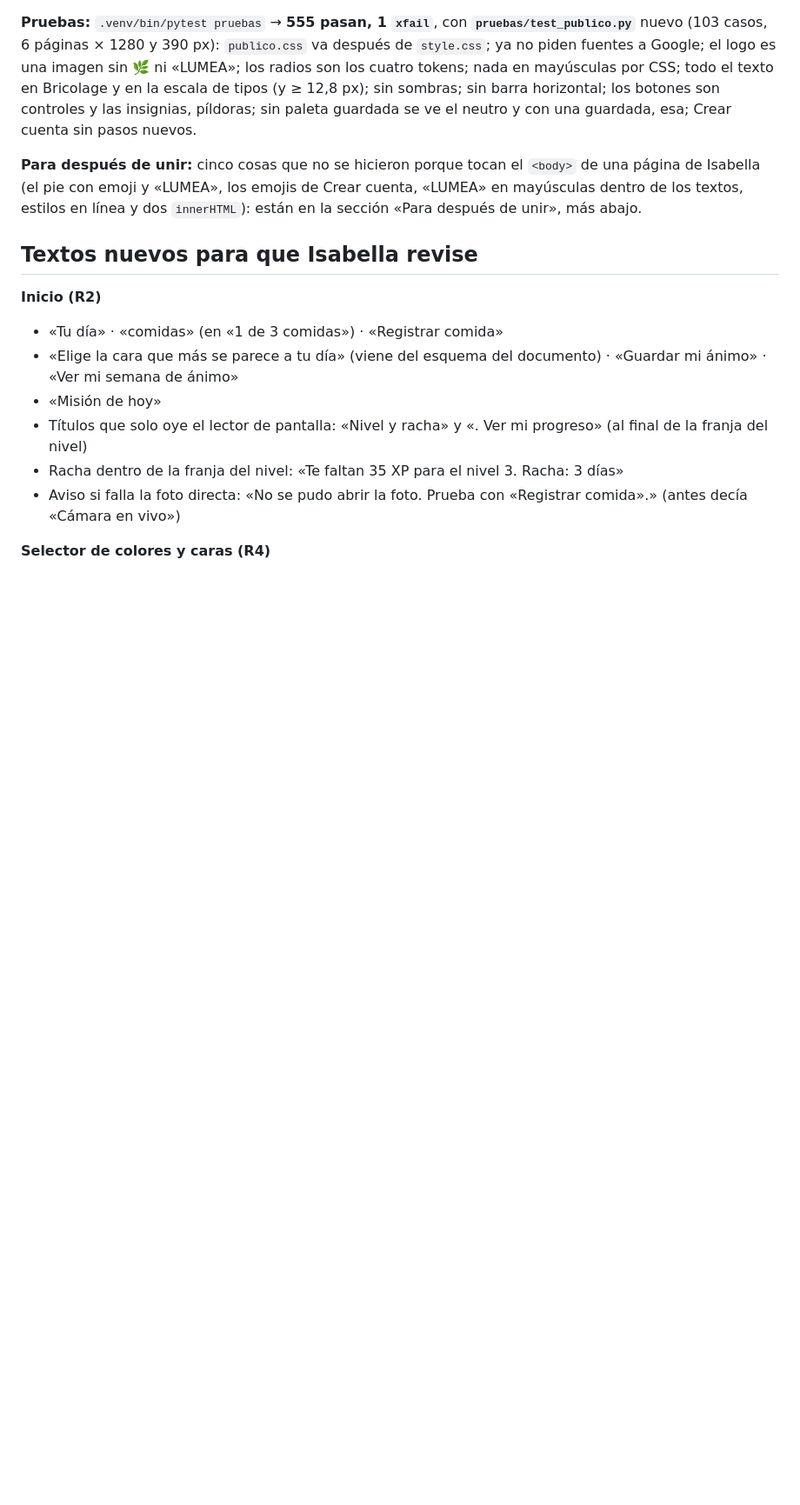
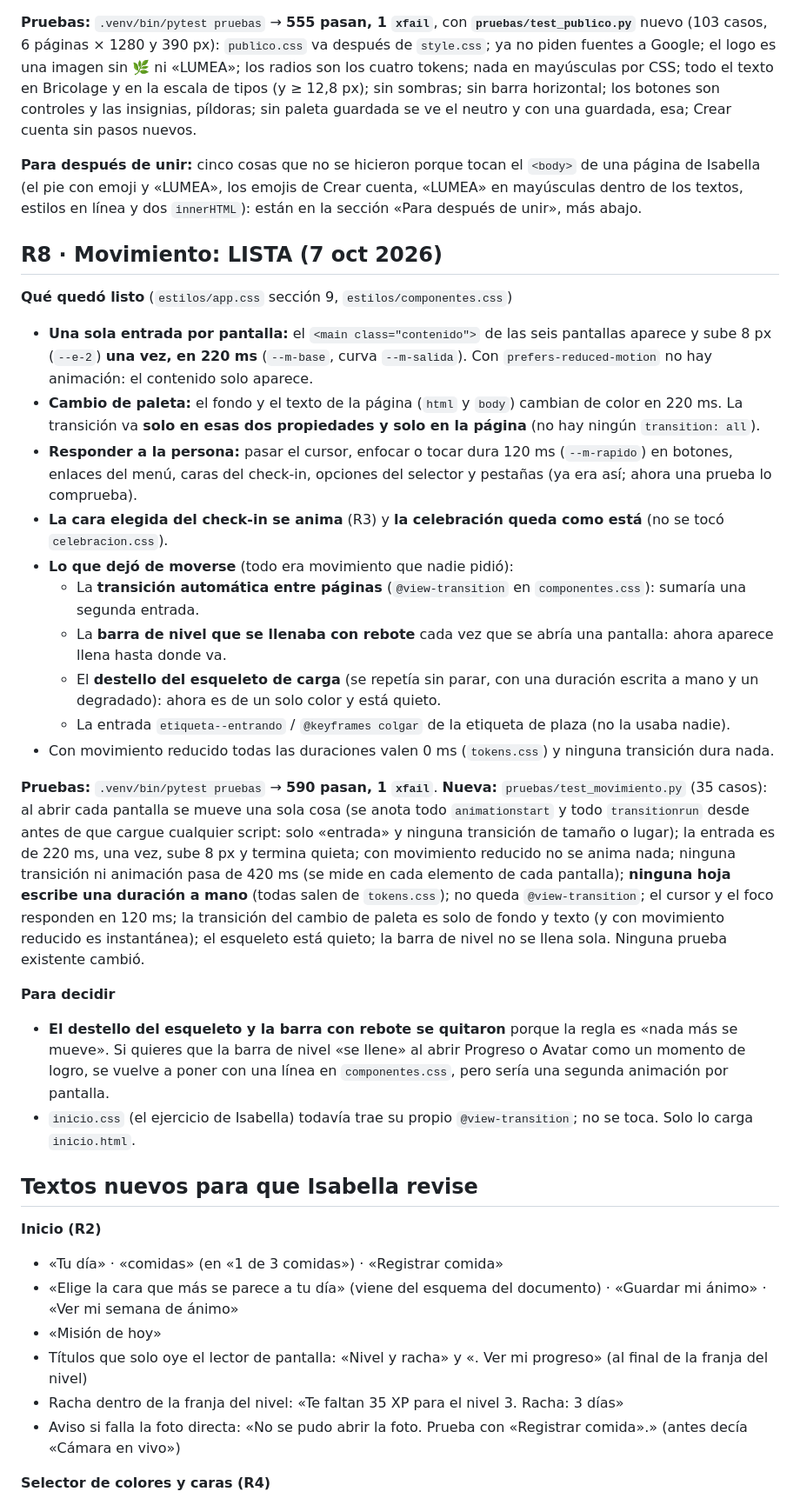
Before and after one commit to sarajulianajm1-creator/Lumea-frontend, a Markdown page: docs/tickets/ESTADO-rediseno.md, the part around the change. Shown at 87% size. GitHub-like rendering; blank space fills up the shorter version.

Commit message:
ESTADO del rediseño: R8 lista
Co-Authored-By: Claude Sonnet 5.5 <noreply@anthropic.com>

```diff
--- a/docs/tickets/ESTADO-rediseno.md
+++ b/docs/tickets/ESTADO-rediseno.md
@@ -173,6 +173,26 @@ El código del rediseño es de la IA; el plan, las decisiones, los textos y la r
 
 **Para después de unir:** cinco cosas que no se hicieron porque tocan el `<body>` de una página de Isabella (el pie con emoji y «LUMEA», los emojis de Crear cuenta, «LUMEA» en mayúsculas dentro de los textos, estilos en línea y dos `innerHTML`): están en la sección «Para después de unir», más abajo.
 
+## R8 · Movimiento: LISTA (7 oct 2026)
+
+**Qué quedó listo** (`estilos/app.css` sección 9, `estilos/componentes.css`)
+- **Una sola entrada por pantalla:** el `<main class="contenido">` de las seis pantallas aparece y sube 8 px (`--e-2`) **una vez, en 220 ms** (`--m-base`, curva `--m-salida`). Con `prefers-reduced-motion` no hay animación: el contenido solo aparece.
+- **Cambio de paleta:** el fondo y el texto de la página (`html` y `body`) cambian de color en 220 ms. La transición va **solo en esas dos propiedades y solo en la página** (no hay ningún `transition: all`).
+- **Responder a la persona:** pasar el cursor, enfocar o tocar dura 120 ms (`--m-rapido`) en botones, enlaces del menú, caras del check-in, opciones del selector y pestañas (ya era así; ahora una prueba lo comprueba).
+- **La cara elegida del check-in se anima** (R3) y **la celebración queda como está** (no se tocó `celebracion.css`).
+- **Lo que dejó de moverse** (todo era movimiento que nadie pidió):
+  - La **transición automática entre páginas** (`@view-transition` en `componentes.css`): sumaría una segunda entrada.
+  - La **barra de nivel que se llenaba con rebote** cada vez que se abría una pantalla: ahora aparece llena hasta donde va.
+  - El **destello del esqueleto de carga** (se repetía sin parar, con una duración escrita a mano y un degradado): ahora es de un solo color y está quieto.
+  - La entrada `etiqueta--entrando` / `@keyframes colgar` de la etiqueta de plaza (no la usaba nadie).
+- Con movimiento reducido todas las duraciones valen 0 ms (`tokens.css`) y ninguna transición dura nada.
+
+**Pruebas:** `.venv/bin/pytest pruebas` → **590 pasan, 1 `xfail`**. **Nueva:** `pruebas/test_movimiento.py` (35 casos): al abrir cada pantalla se mueve una sola cosa (se anota todo `animationstart` y todo `transitionrun` desde antes de que cargue cualquier script: solo «entrada» y ninguna transición de tamaño o lugar); la entrada es de 220 ms, una vez, sube 8 px y termina quieta; con movimiento reducido no se anima nada; ninguna transición ni animación pasa de 420 ms (se mide en cada elemento de cada pantalla); **ninguna hoja escribe una duración a mano** (todas salen de `tokens.css`); no queda `@view-transition`; el cursor y el foco responden en 120 ms; la transición del cambio de paleta es solo de fondo y texto (y con movimiento reducido es instantánea); el esqueleto está quieto; la barra de nivel no se llena sola. Ninguna prueba existente cambió.
+
+**Para decidir**
+- **El destello del esqueleto y la barra con rebote se quitaron** porque la regla es «nada más se mueve». Si quieres que la barra de nivel «se llene» al abrir Progreso o Avatar como un momento de logro, se vuelve a poner con una línea en `componentes.css`, pero sería una segunda animación por pantalla.
+- `inicio.css` (el ejercicio de Isabella) todavía trae su propio `@view-transition`; no se toca. Solo lo carga `inicio.html`.
+
 ## Textos nuevos para que Isabella revise
 
 **Inicio (R2)**
```
